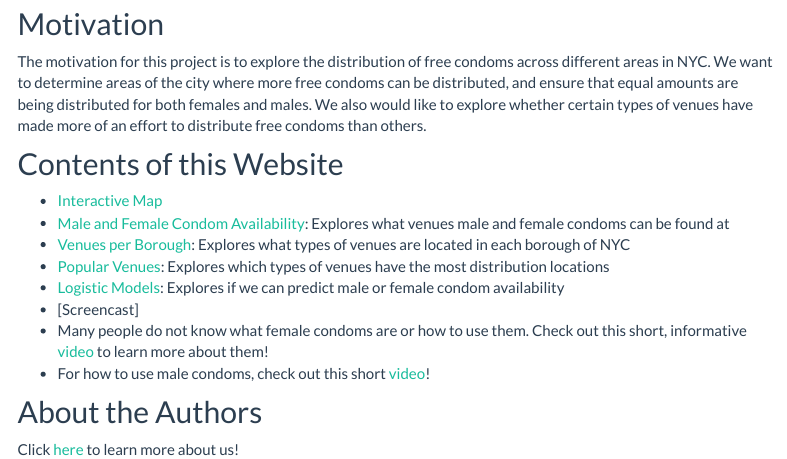
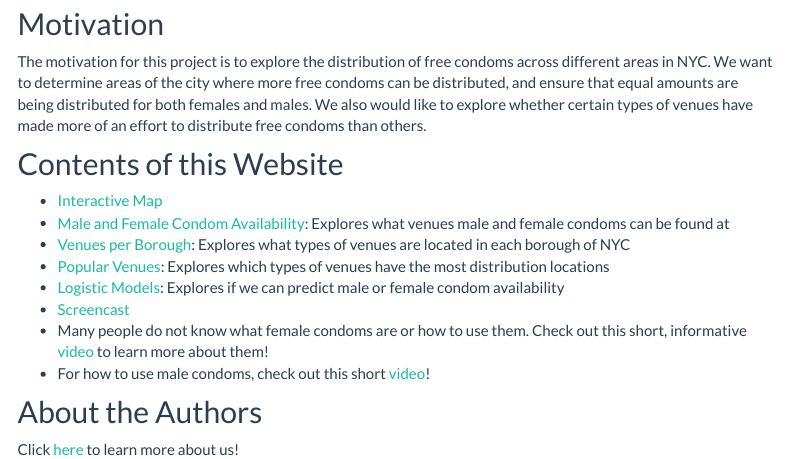
Before and after one commit to ssp35/nyccondoms.github.io, an R Markdown document (index.Rmd): the page in a window 1100 px wide, from 170 px down. The pictures show the output file index.html that the author committed with the source, opened offline; library style sheets and scripts come from the installed R packages; menus at the side of the page are left out.

Commit message:
adding youtube video

```diff
--- a/_site.yml
+++ b/_site.yml
@@ -21,7 +21,7 @@ navbar:
     - icon: fas fa-user-alt
       href: about_us.html
     - icon: fab fa-youtube
-      href: https://youtube.com
+      href: https://youtu.be/cwqO-01yDns
     - icon: fa-github fa-lg
       href: https://github.com/ssp35/nyccondoms.github.io.git
 
--- a/index.Rmd
+++ b/index.Rmd
@@ -16,7 +16,7 @@ The motivation for this project is to explore the distribution of free condoms a
 * [Venues per Borough](venues_across_boroughs.html): Explores what types of venues are located in each borough of NYC
 * [Popular Venues](popular_venues.html): Explores which types of venues have the most distribution locations
 * [Logistic Models](lm.html): Explores if we can predict male or female condom availability
-* [Screencast]
+* [Screencast](https://youtu.be/cwqO-01yDns)
 * Many people do not know what female condoms are or how to use them. Check out this short, informative [video](https://youtu.be/DBZ7xeT1j6M) to learn more about them!
 * For how to use male condoms, check out this short [video](https://youtu.be/1I2nyyVcicA)!
 
```
Also changed, not shown: index.html.
